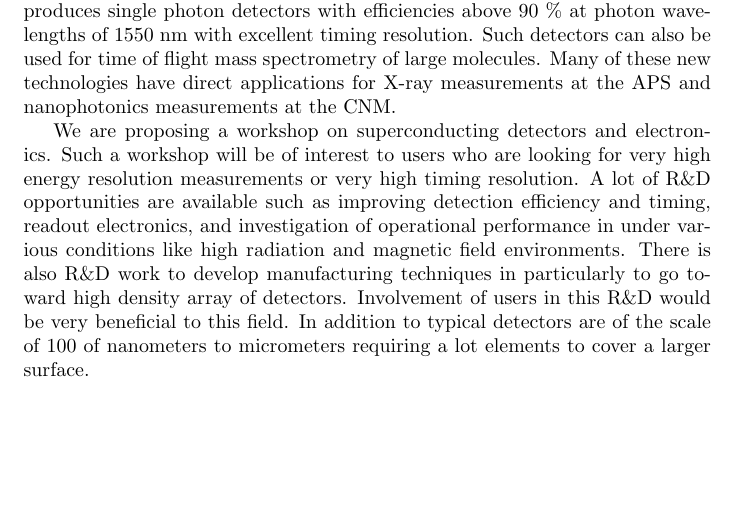
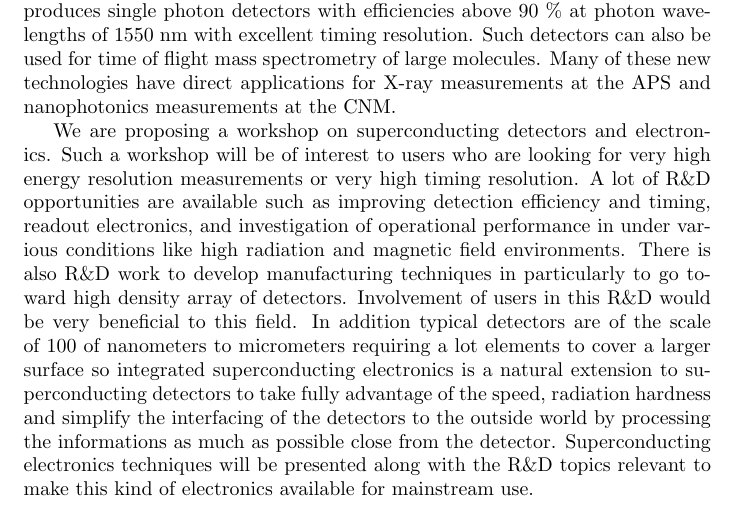
Before and after one commit to camsonne/CNMworkshop, a LaTeX document (cnm-workshop.tex): part of the page, cut so that both start at the same text, the shorter picture padded with empty space. Compiled offline with pdfLaTeX.

Commit message:
added the paragraph about superconducting electronics

```diff
--- a/cnm-workshop.tex
+++ b/cnm-workshop.tex
@@ -28,8 +28,7 @@ readout electronics, and investigation of operational performance in under
 various conditions like high radiation and magnetic field environments.
 There is also R\&D work to develop manufacturing techniques in particularly to
 go toward high density array of detectors. Involvement of users in this R\&D
-would be very beneficial to this field. In addition to  typical detectors are
+would be very beneficial to this field. In addition typical detectors are
 of the scale of 100 of nanometers to micrometers requiring a lot elements to
-cover a larger surface.
-
+cover a larger surface so integrated superconducting electronics is a natural extension to superconducting detectors to take fully advantage of the speed, radiation hardness and simplify the interfacing of the detectors to the outside world by processing the informations as much as possible close from the detector. Superconducting electronics techniques will be presented along with the R\&D topics relevant to make this kind of electronics available for mainstream use.
 \end{document}
```
